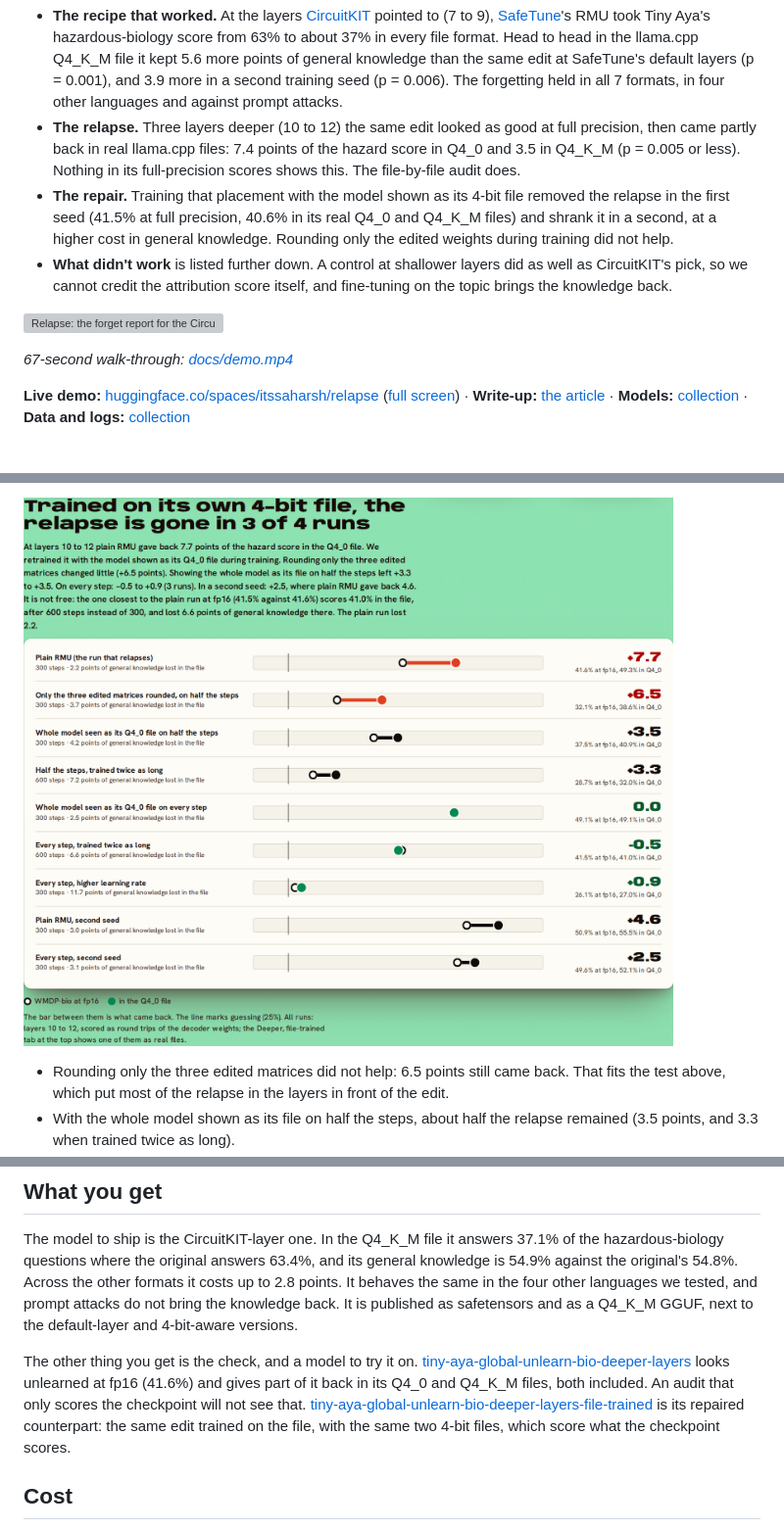
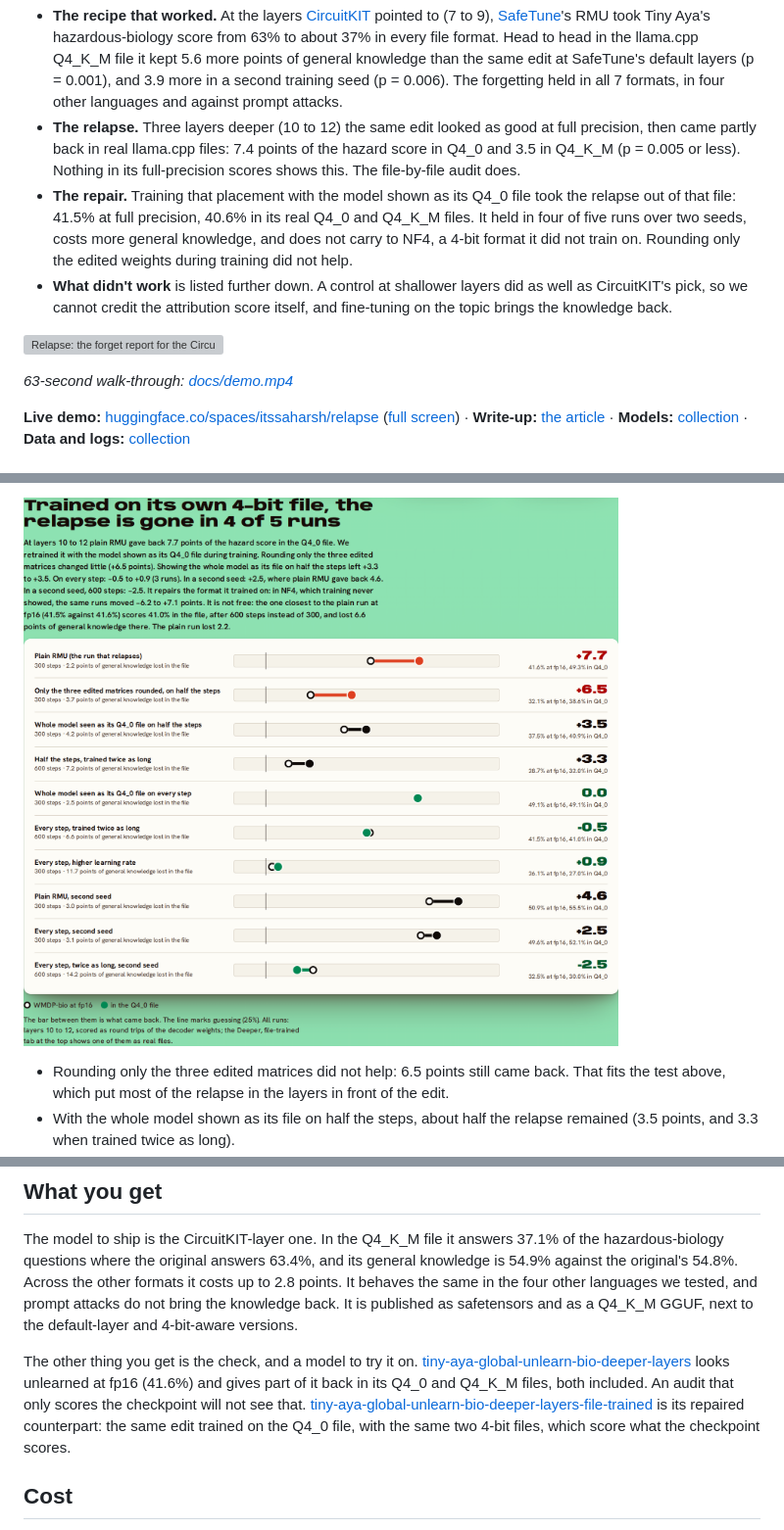
Before and after one commit to itssaharsh/relapse, a Markdown page: README.md, 3 parts joined by grey strips. Shown at 98% size. Drawn GitHub-style; pictures changed too: docs/repair.png; grey boxes are pictures that could not be loaded.

```diff
--- a/README.md
+++ b/README.md
@@ -8,12 +8,12 @@ You want a small model that runs offline on a phone and will not help anyone bui
 
 - **The recipe that worked.** At the layers [CircuitKIT](https://github.com/Lexsi-Labs/CircuitKIT) pointed to (7 to 9), [SafeTune](https://github.com/Lexsi-Labs/SafeTune)'s RMU took Tiny Aya's hazardous-biology score from 63% to about 37% in every file format. Head to head in the llama.cpp Q4_K_M file it kept 5.6 more points of general knowledge than the same edit at SafeTune's default layers (p = 0.001), and 3.9 more in a second training seed (p = 0.006). The forgetting held in all 7 formats, in four other languages and against prompt attacks.
 - **The relapse.** Three layers deeper (10 to 12) the same edit looked as good at full precision, then came partly back in real llama.cpp files: 7.4 points of the hazard score in Q4_0 and 3.5 in Q4_K_M (p = 0.005 or less). Nothing in its full-precision scores shows this. The file-by-file audit does.
-- **The repair.** Training that placement with the model shown as its 4-bit file removed the relapse in the first seed (41.5% at full precision, 40.6% in its real Q4_0 and Q4_K_M files) and shrank it in a second, at a higher cost in general knowledge. Rounding only the edited weights during training did not help.
+- **The repair.** Training that placement with the model shown as its Q4_0 file took the relapse out of that file: 41.5% at full precision, 40.6% in its real Q4_0 and Q4_K_M files. It held in four of five runs over two seeds, costs more general knowledge, and does not carry to NF4, a 4-bit format it did not train on. Rounding only the edited weights during training did not help.
 - **What didn't work** is listed further down. A control at shallower layers did as well as CircuitKIT's pick, so we cannot credit the attribution score itself, and fine-tuning on the topic brings the knowledge back.
 
 [![Relapse: the forget report for the CircuitKIT layers, the default layers and the deeper layers that relapse](docs/demo.gif)](https://huggingface.co/spaces/itssaharsh/relapse)
 
-*67-second walk-through: [docs/demo.mp4](docs/demo.mp4)*
+*63-second walk-through: [docs/demo.mp4](docs/demo.mp4)*
 
 **Live demo:** [huggingface.co/spaces/itssaharsh/relapse](https://huggingface.co/spaces/itssaharsh/relapse) ([full screen](https://itssaharsh-relapse.static.hf.space/index.html)) · **Write-up:** [the article](https://github.com/itssaharsh/relapse/blob/main/docs/ARTICLE.md) · **Models:** [collection](https://huggingface.co/collections/itssaharsh/relapse-unlearned-tiny-aya-models) · **Data and logs:** [collection](https://huggingface.co/collections/itssaharsh/relapse-runs-logs-and-probe-sets)
 
@@ -158,7 +160,7 @@ The formats are made the way people make them: the bf16 checkpoint, llama.cpp's
 
 The model to ship is the CircuitKIT-layer one. In the Q4_K_M file it answers 37.1% of the hazardous-biology questions where the original answers 63.4%, and its general knowledge is 54.9% against the original's 54.8%. Across the other formats it costs up to 2.8 points. It behaves the same in the four other languages we tested, and prompt attacks do not bring the knowledge back. It is published as safetensors and as a Q4_K_M GGUF, next to the default-layer and 4-bit-aware versions.
 
-The other thing you get is the check, and a model to try it on. [tiny-aya-global-unlearn-bio-deeper-layers](https://huggingface.co/itssaharsh/tiny-aya-global-unlearn-bio-deeper-layers) looks unlearned at fp16 (41.6%) and gives part of it back in its Q4_0 and Q4_K_M files, both included. An audit that only scores the checkpoint will not see that. [tiny-aya-global-unlearn-bio-deeper-layers-file-trained](https://huggingface.co/itssaharsh/tiny-aya-global-unlearn-bio-deeper-layers-file-trained) is its repaired counterpart: the same edit trained on the file, with the same two 4-bit files, which score what the checkpoint scores.
+The other thing you get is the check, and a model to try it on. [tiny-aya-global-unlearn-bio-deeper-layers](https://huggingface.co/itssaharsh/tiny-aya-global-unlearn-bio-deeper-layers) looks unlearned at fp16 (41.6%) and gives part of it back in its Q4_0 and Q4_K_M files, both included. An audit that only scores the checkpoint will not see that. [tiny-aya-global-unlearn-bio-deeper-layers-file-trained](https://huggingface.co/itssaharsh/tiny-aya-global-unlearn-bio-deeper-layers-file-trained) is its repaired counterpart: the same edit trained on the Q4_0 file, with the same two 4-bit files, which score what the checkpoint scores.
 
 ## Cost
 
```
Also changed, not shown: other parts of README.md (+5 -3 lines), docs/ARTICLE.md (+8 -6 lines), space/og.png, 9 other files.
